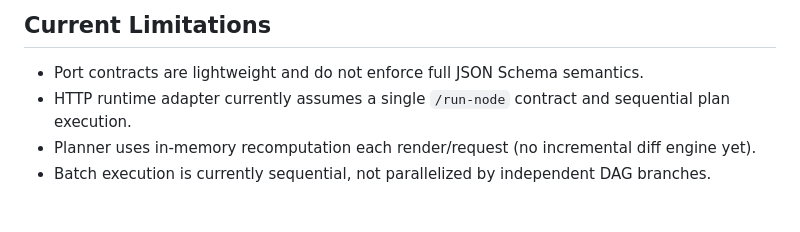
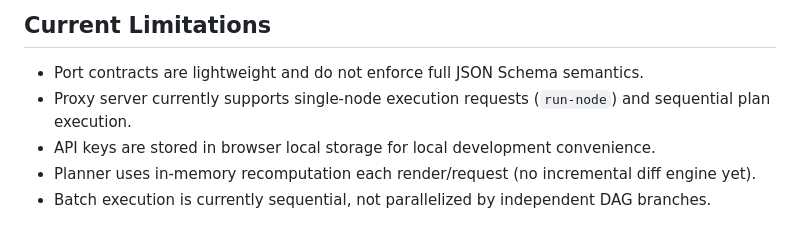
Before and after one commit to chrisrobison/mindgraph, a Markdown page: README.md, the part around one of its changes. GitHub-like rendering.

```diff
--- a/README.md
+++ b/README.md
@@ -132,7 +156,8 @@ This gives replay/debug context directly in the saved graph document.
 ## Current Limitations
 
 - Port contracts are lightweight and do not enforce full JSON Schema semantics.
-- HTTP runtime adapter currently assumes a single `/run-node` contract and sequential plan execution.
+- Proxy server currently supports single-node execution requests (`run-node`) and sequential plan execution.
+- API keys are stored in browser local storage for local development convenience.
 - Planner uses in-memory recomputation each render/request (no incremental diff engine yet).
 - Batch execution is currently sequential, not parallelized by independent DAG branches.
 
```
Also changed, not shown: other parts of README.md (+26 -2 lines), docs/graph-semantics.md (+7 -2 lines), docs/provider-proxy.md (added, +60 -0 lines).
